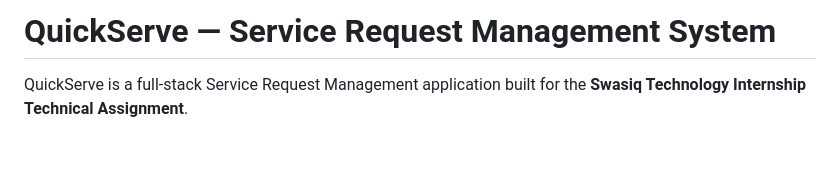
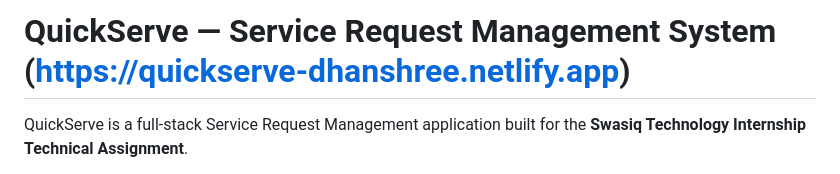
Before and after one commit to Dhanshreeshende/quickserve, a Markdown page: README.md, the part around the change. Rendered like a GitHub page; blank space fills up the shorter version.

Commit message:
Add link to QuickServe application in README
Updated the README to include a link to the QuickServe application.

```diff
--- a/README.md
+++ b/README.md
@@ -1,4 +1,4 @@
-# QuickServe — Service Request Management System
+# QuickServe — Service Request Management System (https://quickserve-dhanshree.netlify.app)
 
 QuickServe is a full-stack Service Request Management application built for the **Swasiq Technology Internship Technical Assignment**.
 
```
